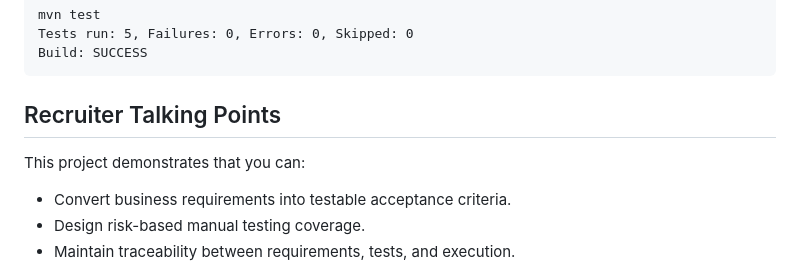
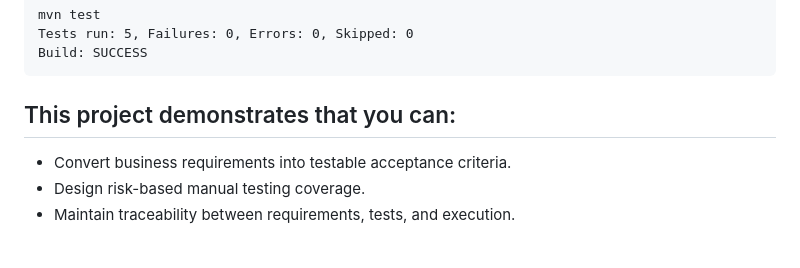
Before and after one commit to Priyankag1234/Entrerprise-QA-Validation-Suite, a Markdown page: README.md, the part around the change. Drawn GitHub-style; blank space fills up the shorter version.

````diff
--- a/README.md
+++ b/README.md
@@ -107,9 +107,9 @@ Tests run: 5, Failures: 0, Errors: 0, Skipped: 0
 Build: SUCCESS
 ```
 
-## Recruiter Talking Points
+## This project demonstrates that you can:
 
-This project demonstrates that you can:
+
 
 - Convert business requirements into testable acceptance criteria.
 - Design risk-based manual testing coverage.
````
